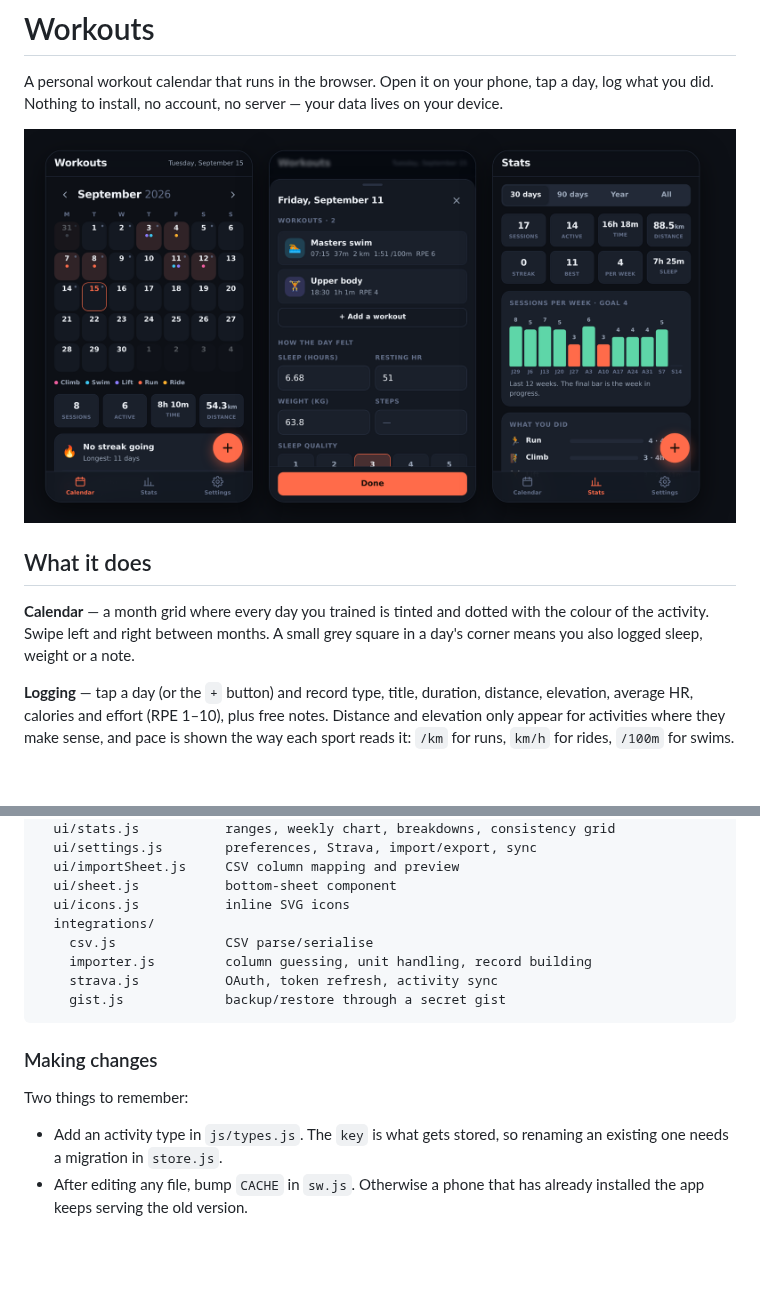
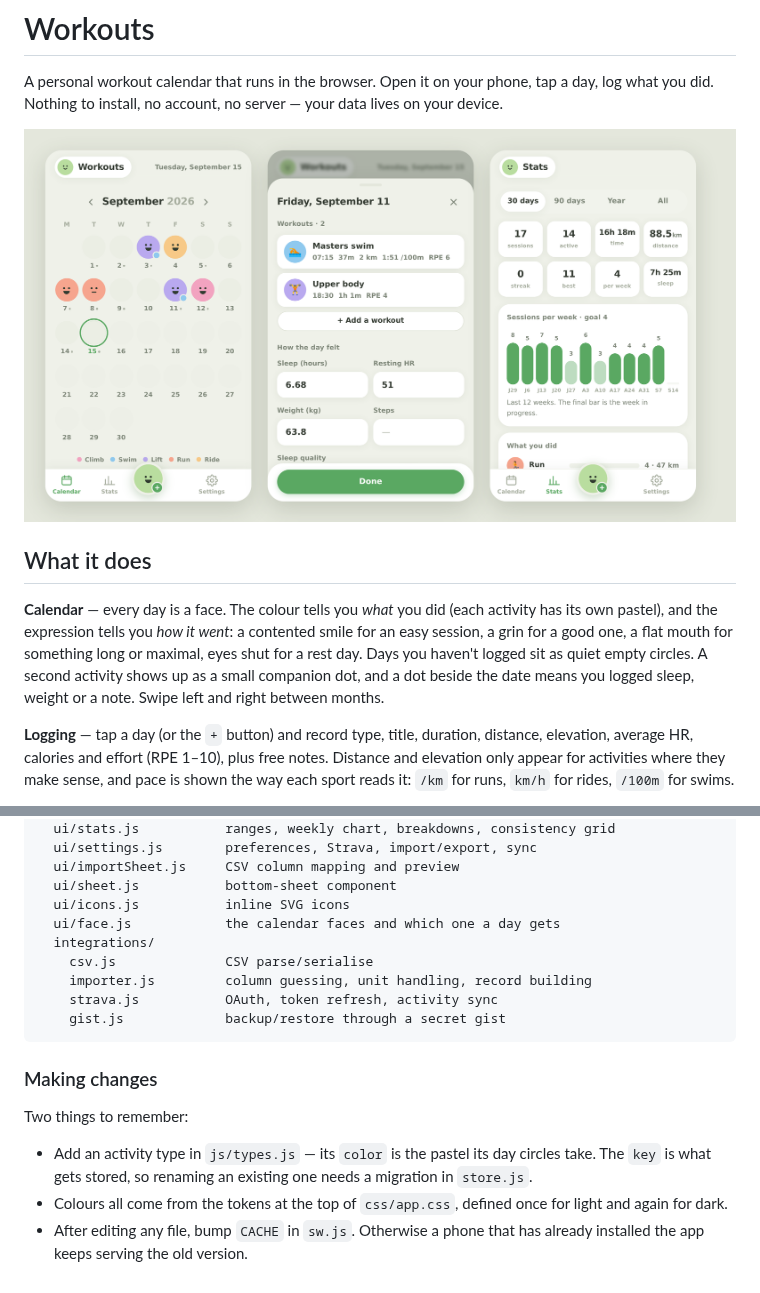
Before and after one commit to annika-thomas/workouts, a Markdown page: README.md, 2 parts joined by grey strips. Rendered like a GitHub page; pictures changed too: assets/screenshot.png; blank space fills up the shorter version.

```diff
--- a/README.md
+++ b/README.md
@@ -8,9 +8,13 @@ data lives on your device.
 
 ## What it does
 
-**Calendar** — a month grid where every day you trained is tinted and dotted
-with the colour of the activity. Swipe left and right between months. A small
-grey square in a day's corner means you also logged sleep, weight or a note.
+**Calendar** — every day is a face. The colour tells you *what* you did (each
+activity has its own pastel), and the expression tells you *how it went*: a
+contented smile for an easy session, a grin for a good one, a flat mouth for
+something long or maximal, eyes shut for a rest day. Days you haven't logged
+sit as quiet empty circles. A second activity shows up as a small companion
+dot, and a dot beside the date means you logged sleep, weight or a note.
+Swipe left and right between months.
 
 **Logging** — tap a day (or the `+` button) and record type, title, duration,
 distance, elevation, average HR, calories and effort (RPE 1–10), plus free
@@ -150,6 +154,7 @@ js/
   ui/importSheet.js     CSV column mapping and preview
   ui/sheet.js           bottom-sheet component
   ui/icons.js           inline SVG icons
+  ui/face.js            the calendar faces and which one a day gets
   integrations/
     csv.js              CSV parse/serialise
     importer.js         column guessing, unit handling, record building
@@ -161,7 +166,10 @@ js/
 
 Two things to remember:
 
-- Add an activity type in `js/types.js`. The `key` is what gets stored, so
-  renaming an existing one needs a migration in `store.js`.
+- Add an activity type in `js/types.js` — its `color` is the pastel its day
+  circles take. The `key` is what gets stored, so renaming an existing one
+  needs a migration in `store.js`.
+- Colours all come from the tokens at the top of `css/app.css`, defined once
+  for light and again for dark.
 - After editing any file, bump `CACHE` in `sw.js`. Otherwise a phone that has
   already installed the app keeps serving the old version.
```
Also changed, not shown: assets/icon-180.png, assets/icon-192.png, assets/icon-512.png, assets/icon-maskable-512.png, 13 other files.
